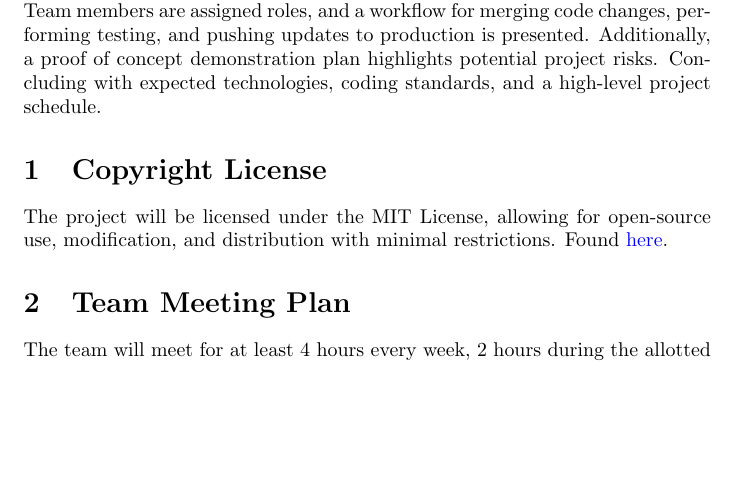
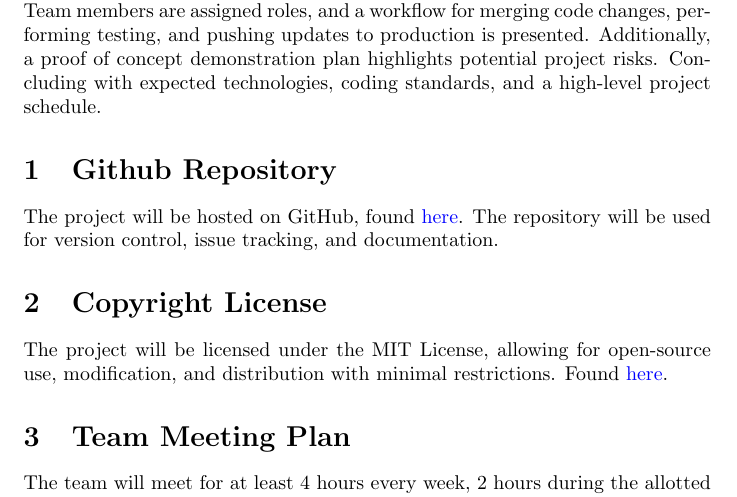
Before and after one commit to lilweege/SyntaxSentinels, a LaTeX document (docs/DevelopmentPlan/DevelopmentPlan.tex): part of page 3 of 12, cut so that both start at the same text, the shorter picture padded with empty space. Compiled offline with pdfLaTeX.

Commit message:
fix: add github link in dev plan

```diff
--- a/docs/DevelopmentPlan/DevelopmentPlan.tex
+++ b/docs/DevelopmentPlan/DevelopmentPlan.tex
@@ -75,6 +75,11 @@ schedule.
 % \wss{State whether there is IP to protect.  If there is, point to the agreement.
 % All students who are working on a project that requires an IP agreement are also
 % required to sign the ``Intellectual Property Guide Acknowledgement.''}
+
+\section{Github Repository}
+The project will be hosted on GitHub, found \href{https://github.com/lilweege/SyntaxSentinels}{here}.
+The repository will be used for version control, issue tracking, and documentation.
+
 
 \section{Copyright License}
 The project will be licensed under the MIT License, allowing for open-source use, modification,
```
Also changed, not shown: docs/DevelopmentPlan/DevelopmentPlan.pdf, docs/ProblemStatementAndGoals/ProblemStatement.pdf.
